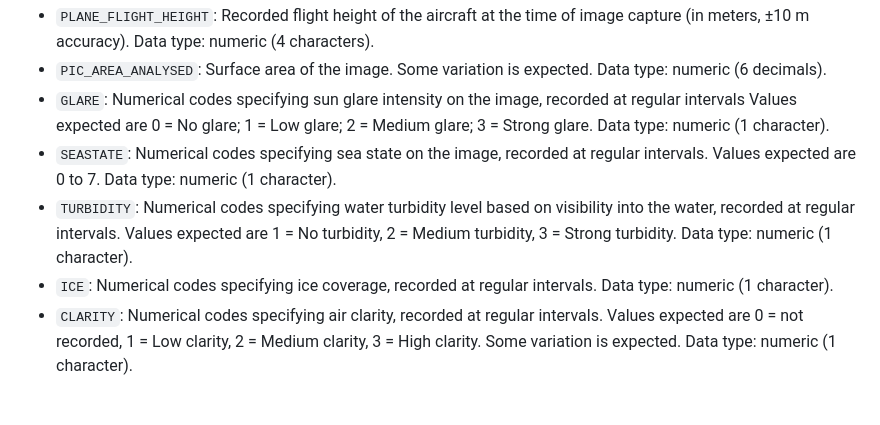
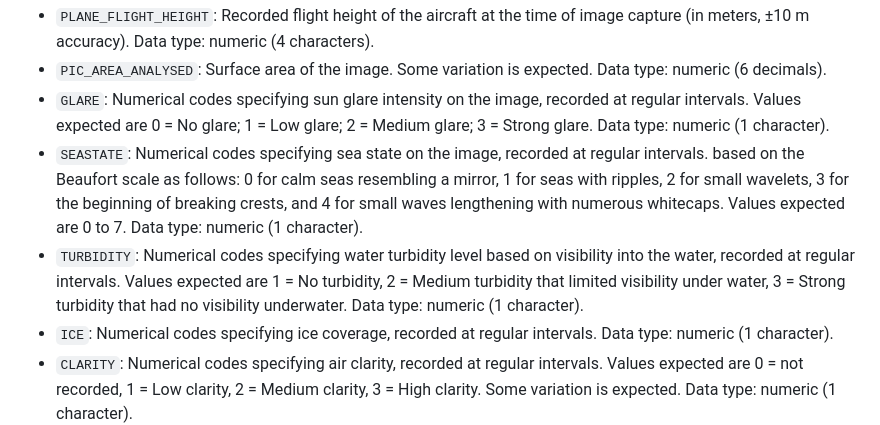
Before and after one commit to MiriamLL/seamonas, a Markdown page: README.md, the part around the change. Rendered like a GitHub page; blank space fills up the shorter version.

Commit message:
Update README.md
Improve Seastate definitions.

```diff
--- a/README.md
+++ b/README.md
@@ -278,16 +278,16 @@ data(Basis_test)
 - `PIC_AREA_ANALYSED`: Surface area of the image. Some variation is
   expected. Data type: numeric (6 decimals).<br>
 - `GLARE`: Numerical codes specifying sun glare intensity on the image,
-  recorded at regular intervals Values expected are 0 = No glare; 1 =
+  recorded at regular intervals. Values expected are 0 = No glare; 1 =
   Low glare; 2 = Medium glare; 3 = Strong glare. Data type: numeric (1
   character). <br>
 - `SEASTATE`: Numerical codes specifying sea state on the image,
-  recorded at regular intervals. Values expected are 0 to 7. Data type:
+  recorded at regular intervals.  based on the Beaufort scale as follows: 0 for calm seas resembling a mirror, 1 for seas with ripples, 2 for small wavelets, 3 for the beginning of breaking crests, and 4 for small waves lengthening with numerous whitecaps. Values expected are 0 to 7. Data type:
   numeric (1 character). <br>
 - `TURBIDITY`: Numerical codes specifying water turbidity level based on
   visibility into the water, recorded at regular intervals. Values
-  expected are 1 = No turbidity, 2 = Medium turbidity, 3 = Strong
-  turbidity. Data type: numeric (1 character).<br>
+  expected are 1 = No turbidity, 2 = Medium turbidity that limited visibility under water, 3 = Strong
+  turbidity that had no visibility underwater. Data type: numeric (1 character).<br>
 - `ICE`: Numerical codes specifying ice coverage, recorded at regular
   intervals. Data type: numeric (1 character).<br>
 - `CLARITY`: Numerical codes specifying air clarity, recorded at regular
```
